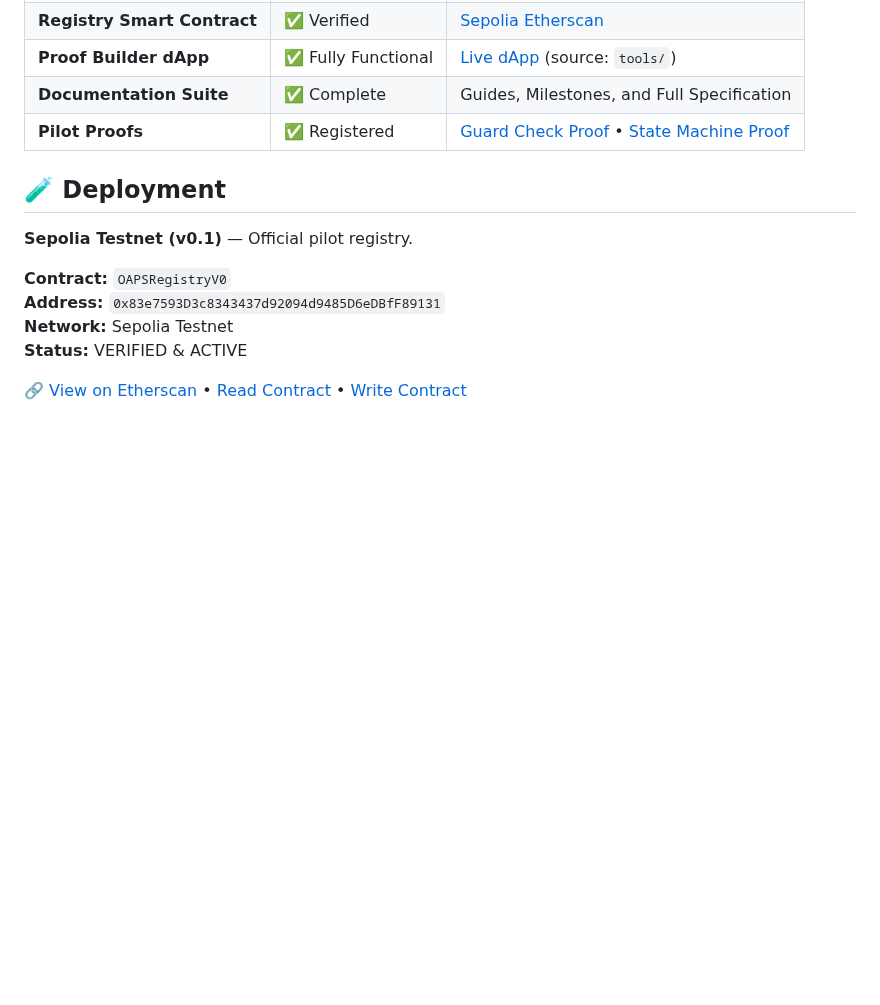
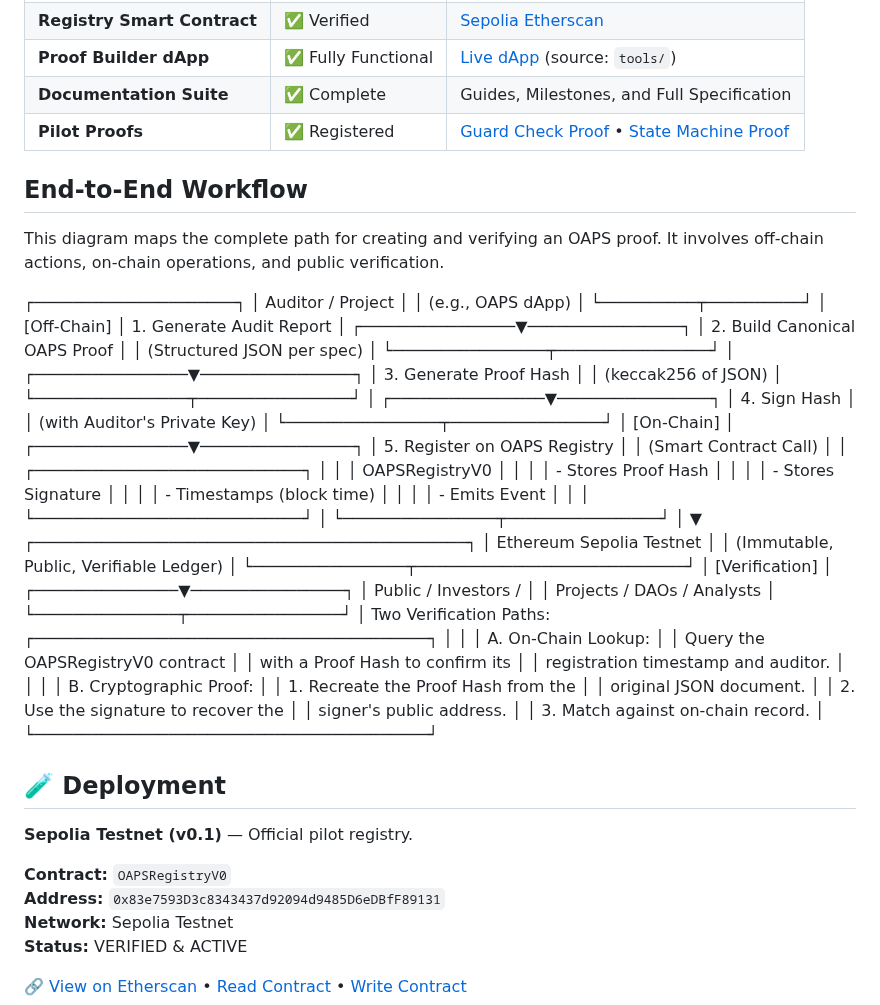
Before and after one commit to OAPS-Protocol/oaps-v0.1, a Markdown page: README.md, the part around the change. Drawn GitHub-style; blank space fills up the shorter version.

```diff
--- a/README.md
+++ b/README.md
@@ -51,6 +51,73 @@ OAPS provides foundational infrastructure for verifying professional work across
 | **Proof Builder dApp** | ✅ Fully Functional | [Live dApp](https://oaps-signer-dapp.vercel.app) (source: `tools/`) |
 | **Documentation Suite** | ✅ Complete | Guides, Milestones, and Full Specification |
 | **Pilot Proofs** | ✅ Registered | [Guard Check Proof](https://sepolia.etherscan.io/tx/0x87045637eea366f13dd2e2df9dc29032f74583999ceb8d38fd129b6f6b05d6c4) • [State Machine Proof](https://sepolia.etherscan.io/tx/0xee9e28b54ceeb871e1279a5dcccf99ca540af0b3b16571ecc17c619c28b01f07) |
+
+## End-to-End Workflow
+
+This diagram maps the complete path for creating and verifying an OAPS proof. It involves off-chain actions, on-chain operations, and public verification.
+
+┌─────────────────────┐
+                      │  Auditor / Project  │
+                      │   (e.g., OAPS dApp) │
+                      └──────────┬──────────┘
+                                 │
+[Off-Chain]                     │ 1. Generate Audit Report
+                                 │
+                ┌────────────────▼────────────────┐
+                │  2. Build Canonical OAPS Proof  │
+                │  (Structured JSON per spec)     │
+                └────────────────┬────────────────┘
+                                 │
+                ┌────────────────▼────────────────┐
+                │   3. Generate Proof Hash        │
+                │   (keccak256 of JSON)           │
+                └────────────────┬────────────────┘
+                                 │
+                ┌────────────────▼────────────────┐
+                │      4. Sign Hash               │
+                │ (with Auditor's Private Key)    │
+                └────────────────┬────────────────┘
+                                 │
+[On-Chain]                       │
+                ┌────────────────▼────────────────┐
+                │  5. Register on OAPS Registry   │
+                │     (Smart Contract Call)       │
+                │ ┌────────────────────────────┐ │
+                │ │ OAPSRegistryV0             │ │
+                │ │ - Stores Proof Hash        │ │
+                │ │ - Stores Signature         │ │
+                │ │ - Timestamps (block time)  │ │
+                │ │ - Emits Event              │ │
+                │ └────────────────────────────┘ │
+                └────────────────┬────────────────┘
+                                 │
+                                 ▼
+    ┌─────────────────────────────────────────────┐
+    │            Ethereum Sepolia Testnet         │
+    │  (Immutable, Public, Verifiable Ledger)     │
+    └────────────────┬────────────────────────────┘
+                     │
+[Verification]       │
+    ┌───────────────▼────────────────┐
+    │         Public / Investors /    │
+    │   Projects / DAOs / Analysts    │
+    └───────────────┬────────────────┘
+                    │
+Two Verification Paths:
+┌─────────────────────────────────────────┐
+│                                         │
+│ A. On-Chain Lookup:                     │
+│    Query the OAPSRegistryV0 contract    │
+│    with a Proof Hash to confirm its     │
+│    registration timestamp and auditor.  │
+│                                         │
+│ B. Cryptographic Proof:                 │
+│    1. Recreate the Proof Hash from the  │
+│       original JSON document.           │
+│    2. Use the signature to recover the  │
+│       signer's public address.          │
+│    3. Match against on-chain record.    │
+└─────────────────────────────────────────┘
 
 ## 🧪 Deployment
 
```
